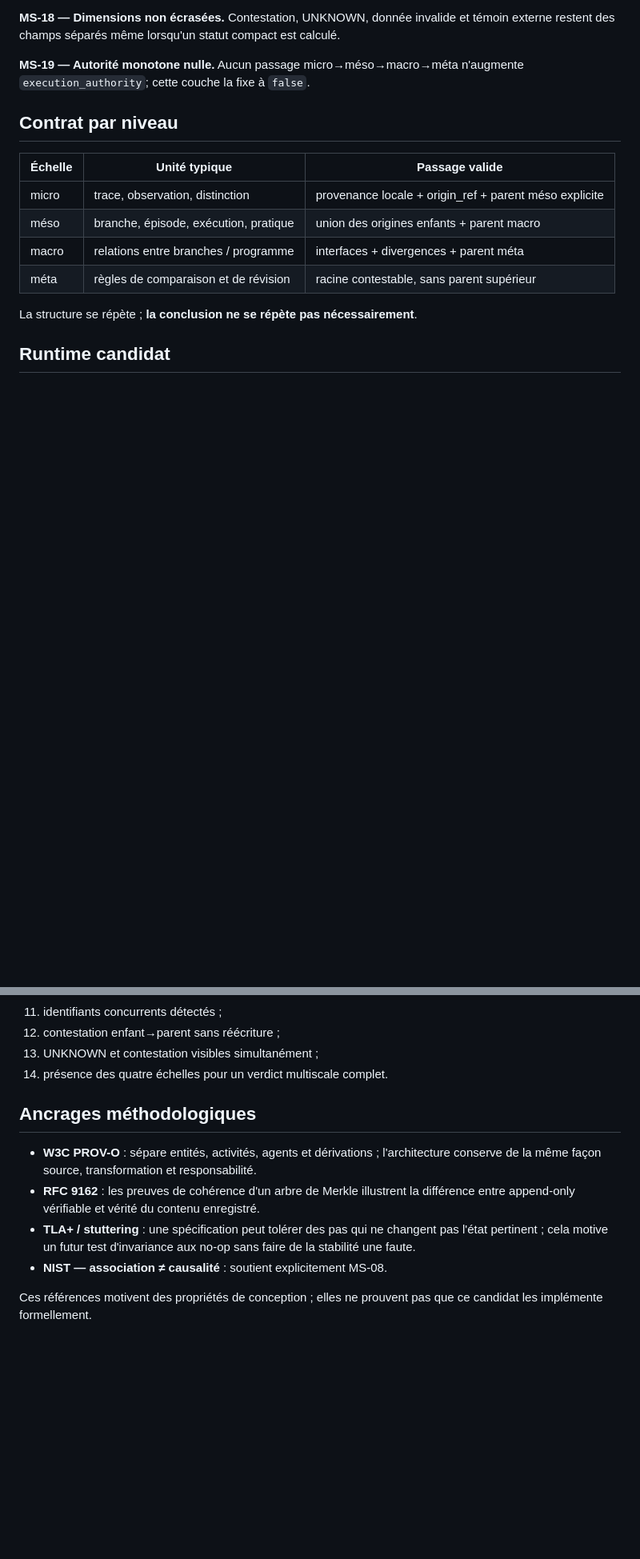
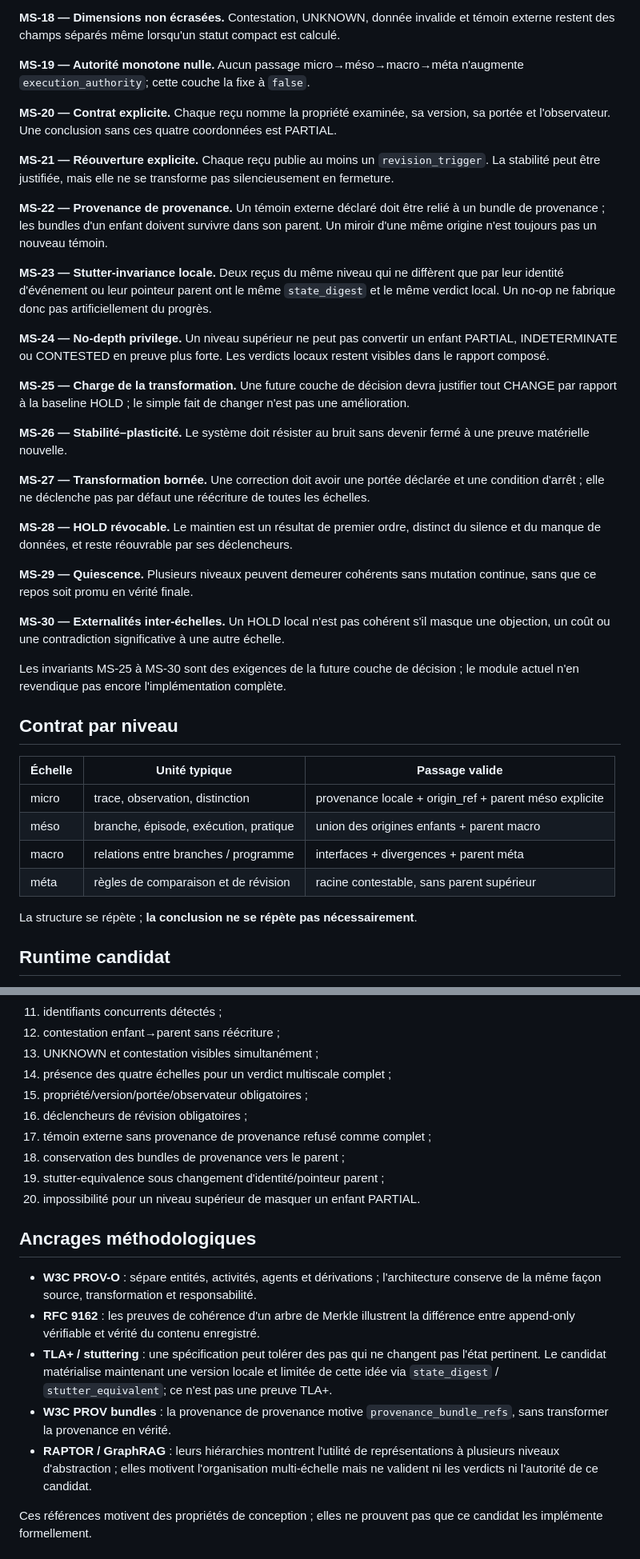
Before and after one commit to talkus/harmonie-libre, a Markdown page: docs/MULTISCALE_COHERENCE_CANDIDATE.md, 2 parts joined by grey strips. Shown at 80% size. GitHub-like rendering; blank space fills up the shorter version.

Commit message:
Document stronger multiscale self-similarity invariants

```diff
--- a/docs/MULTISCALE_COHERENCE_CANDIDATE.md
+++ b/docs/MULTISCALE_COHERENCE_CANDIDATE.md
@@ -59,6 +62,30 @@ Ce document ne remplace ni `SECURITY_COMMAND.md`, ni AEGIS-24, ni les sources de
 **MS-18 — Dimensions non écrasées.** Contestation, UNKNOWN, donnée invalide et témoin externe restent des champs séparés même lorsqu'un statut compact est calculé.
 
 **MS-19 — Autorité monotone nulle.** Aucun passage micro→méso→macro→méta n'augmente `execution_authority`; cette couche la fixe à `false`.
+
+**MS-20 — Contrat explicite.** Chaque reçu nomme la propriété examinée, sa version, sa portée et l'observateur. Une conclusion sans ces quatre coordonnées est PARTIAL.
+
+**MS-21 — Réouverture explicite.** Chaque reçu publie au moins un `revision_trigger`. La stabilité peut être justifiée, mais elle ne se transforme pas silencieusement en fermeture.
+
+**MS-22 — Provenance de provenance.** Un témoin externe déclaré doit être relié à un bundle de provenance ; les bundles d'un enfant doivent survivre dans son parent. Un miroir d'une même origine n'est toujours pas un nouveau témoin.
+
+**MS-23 — Stutter-invariance locale.** Deux reçus du même niveau qui ne diffèrent que par leur identité d'événement ou leur pointeur parent ont le même `state_digest` et le même verdict local. Un no-op ne fabrique donc pas artificiellement du progrès.
+
+**MS-24 — No-depth privilege.** Un niveau supérieur ne peut pas convertir un enfant PARTIAL, INDETERMINATE ou CONTESTED en preuve plus forte. Les verdicts locaux restent visibles dans le rapport composé.
+
+**MS-25 — Charge de la transformation.** Une future couche de décision devra justifier tout CHANGE par rapport à la baseline HOLD ; le simple fait de changer n'est pas une amélioration.
+
+**MS-26 — Stabilité–plasticité.** Le système doit résister au bruit sans devenir fermé à une preuve matérielle nouvelle.
+
+**MS-27 — Transformation bornée.** Une correction doit avoir une portée déclarée et une condition d'arrêt ; elle ne déclenche pas par défaut une réécriture de toutes les échelles.
+
+**MS-28 — HOLD révocable.** Le maintien est un résultat de premier ordre, distinct du silence et du manque de données, et reste réouvrable par ses déclencheurs.
+
+**MS-29 — Quiescence.** Plusieurs niveaux peuvent demeurer cohérents sans mutation continue, sans que ce repos soit promu en vérité finale.
+
+**MS-30 — Externalités inter-échelles.** Un HOLD local n'est pas cohérent s'il masque une objection, un coût ou une contradiction significative à une autre échelle.
+
+Les invariants MS-25 à MS-30 sont des exigences de la future couche de décision ; le module actuel n'en revendique pas encore l'implémentation complète.
 
 ## Contrat par niveau
 
@@ -112,14 +139,21 @@ Le lot de tests vérifie notamment :
 11. identifiants concurrents détectés ;
 12. contestation enfant→parent sans réécriture ;
 13. UNKNOWN et contestation visibles simultanément ;
-14. présence des quatre échelles pour un verdict multiscale complet.
+14. présence des quatre échelles pour un verdict multiscale complet ;
+15. propriété/version/portée/observateur obligatoires ;
+16. déclencheurs de révision obligatoires ;
+17. témoin externe sans provenance de provenance refusé comme complet ;
+18. conservation des bundles de provenance vers le parent ;
+19. stutter-equivalence sous changement d'identité/pointeur parent ;
+20. impossibilité pour un niveau supérieur de masquer un enfant PARTIAL.
 
 ## Ancrages méthodologiques
 
 - **W3C PROV-O** : sépare entités, activités, agents et dérivations ; l'architecture conserve de la même façon source, transformation et responsabilité.
 - **RFC 9162** : les preuves de cohérence d'un arbre de Merkle illustrent la différence entre append-only vérifiable et vérité du contenu enregistré.
-- **TLA+ / stuttering** : une spécification peut tolérer des pas qui ne changent pas l'état pertinent ; cela motive un futur test d'invariance aux no-op sans faire de la stabilité une faute.
-- **NIST — association ≠ causalité** : soutient explicitement MS-08.
+- **TLA+ / stuttering** : une spécification peut tolérer des pas qui ne changent pas l'état pertinent. Le candidat matérialise maintenant une version locale et limitée de cette idée via `state_digest` / `stutter_equivalent`; ce n'est pas une preuve TLA+.
+- **W3C PROV bundles** : la provenance de provenance motive `provenance_bundle_refs`, sans transformer la provenance en vérité.
+- **RAPTOR / GraphRAG** : leurs hiérarchies montrent l'utilité de représentations à plusieurs niveaux d'abstraction ; elles motivent l'organisation multi-échelle mais ne valident ni les verdicts ni l'autorité de ce candidat.
 
 Ces références motivent des propriétés de conception ; elles ne prouvent pas que ce candidat les implémente formellement.
 
```
Also changed, not shown: other parts of docs/MULTISCALE_COHERENCE_CANDIDATE.md (+3 -0 lines).
